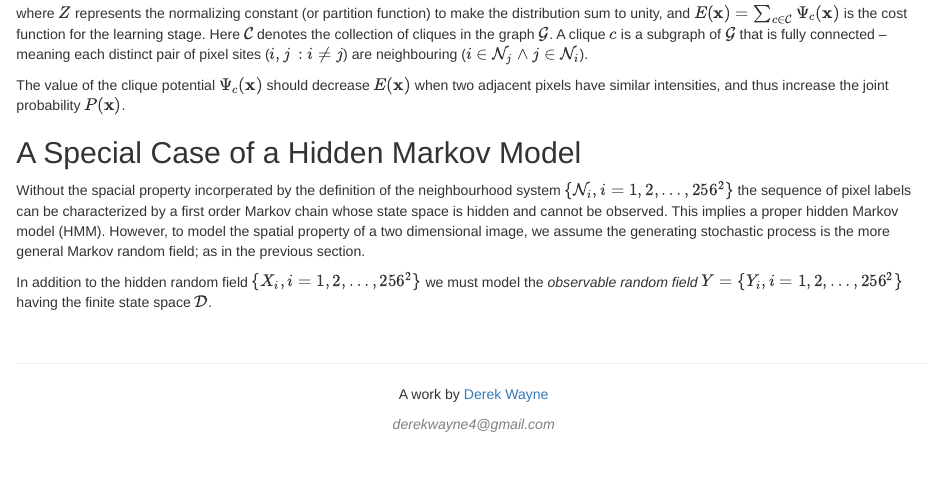
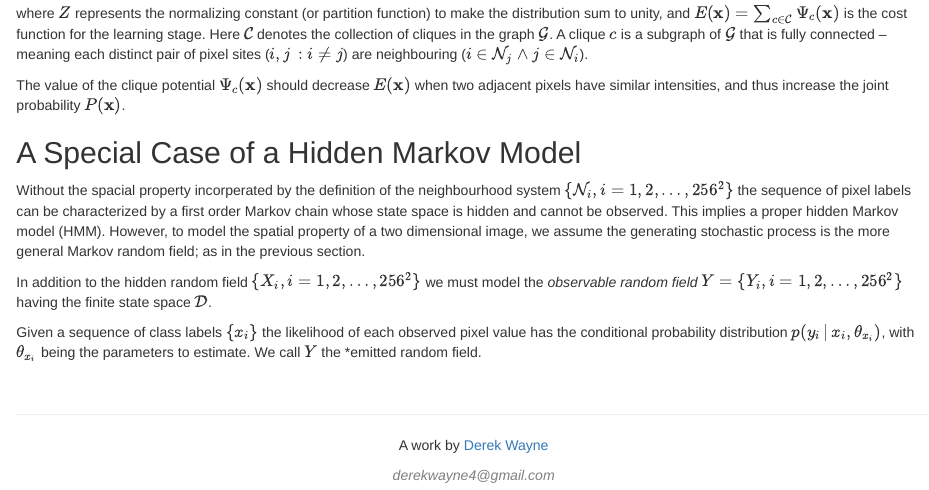
Before and after one commit to derekwayne/brain_segmentation, an R Markdown document (image_segm.Rmd): the page in a window 1100 px wide, from 3820 px down. Rendered offline with R 4.5, knitr and Pandoc, with nearby package versions; some code elsewhere in the file could not run offline.

Commit message:
section updates

```diff
--- a/image_segm.Rmd
+++ b/image_segm.Rmd
@@ -222,3 +222,5 @@ The value of the clique potential $\Psi_c(\mathbf{x})$ should decrease $E(\mathb
 Without the spacial property incorperated by the definition of the neighbourhood system $\{\mathcal{N_i}, i = 1, 2, \dots, 256^2\}$ the sequence of pixel labels can be characterized by a first order Markov chain whose state space is hidden and cannot be observed. This implies a proper hidden Markov model (HMM). However, to model the spatial property of a two dimensional image, we assume the generating stochastic process is the more general Markov random field; as in the previous section.
 
 In addition to the hidden random field $\{X_i, i = 1, 2, \dots, 256^2 \}$ we must model the *observable random field* $Y = \{Y_i, i = 1,2, \dots, 256^2\}$ having the finite state space $\mathcal{D}$.
+
+Given a sequence of class labels $\{x_i \}$ the likelihood of each observed pixel value has the conditional probability distribution $p(y_i \, | \, x_i, \theta_{x_i})$, with $\theta_{x_i}$ being the parameters to estimate. We call $Y$ the *emitted random field.
```
Also changed, not shown: brain.jpg (deleted).
